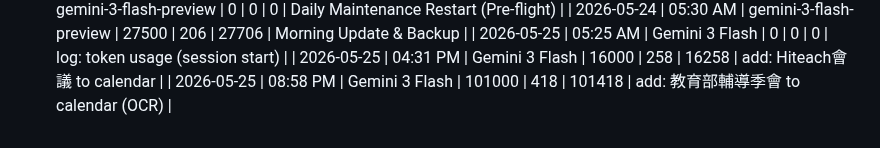
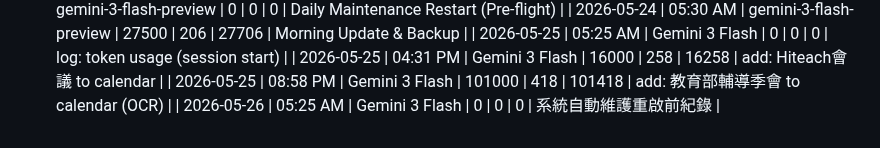
Before and after one commit to tjjh105-sudo/rino-token-dashboard, a Markdown page: token_usage_log.md, the part around the change. Drawn GitHub-style.

Commit message:
log: token usage (daily restart)

```diff
--- a/token_usage_log.md
+++ b/token_usage_log.md
@@ -408,3 +408,4 @@
 | 2026-05-25 | 05:25 AM | Gemini 3 Flash | 0 | 0 | 0 | log: token usage (session start) |
 | 2026-05-25 | 04:31 PM | Gemini 3 Flash | 16000 | 258 | 16258 | add: Hiteach會議 to calendar |
 | 2026-05-25 | 08:58 PM | Gemini 3 Flash | 101000 | 418 | 101418 | add: 教育部輔導季會 to calendar (OCR) |
+| 2026-05-26 | 05:25 AM | Gemini 3 Flash | 0 | 0 | 0 | 系統自動維護重啟前紀錄 |
```
